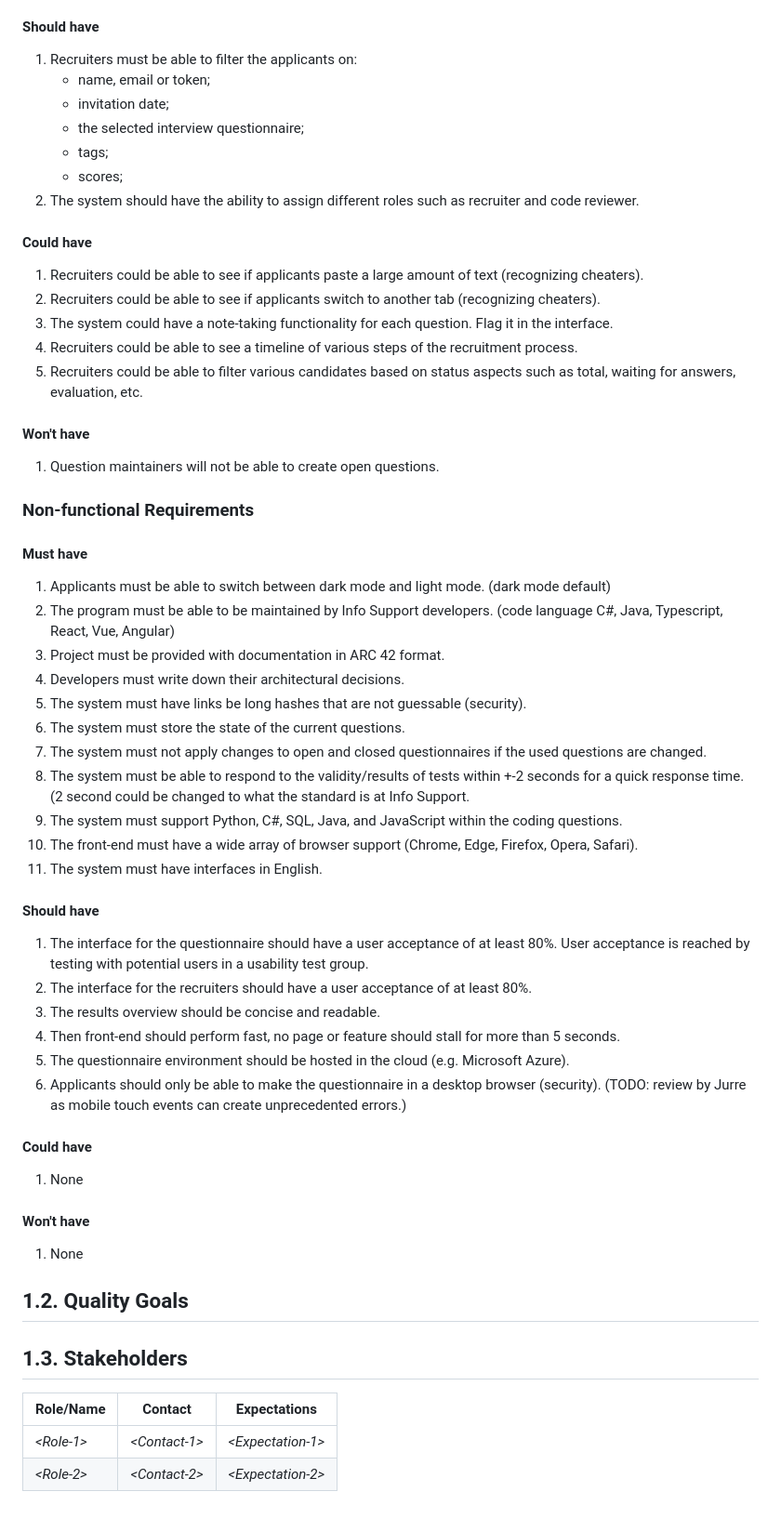
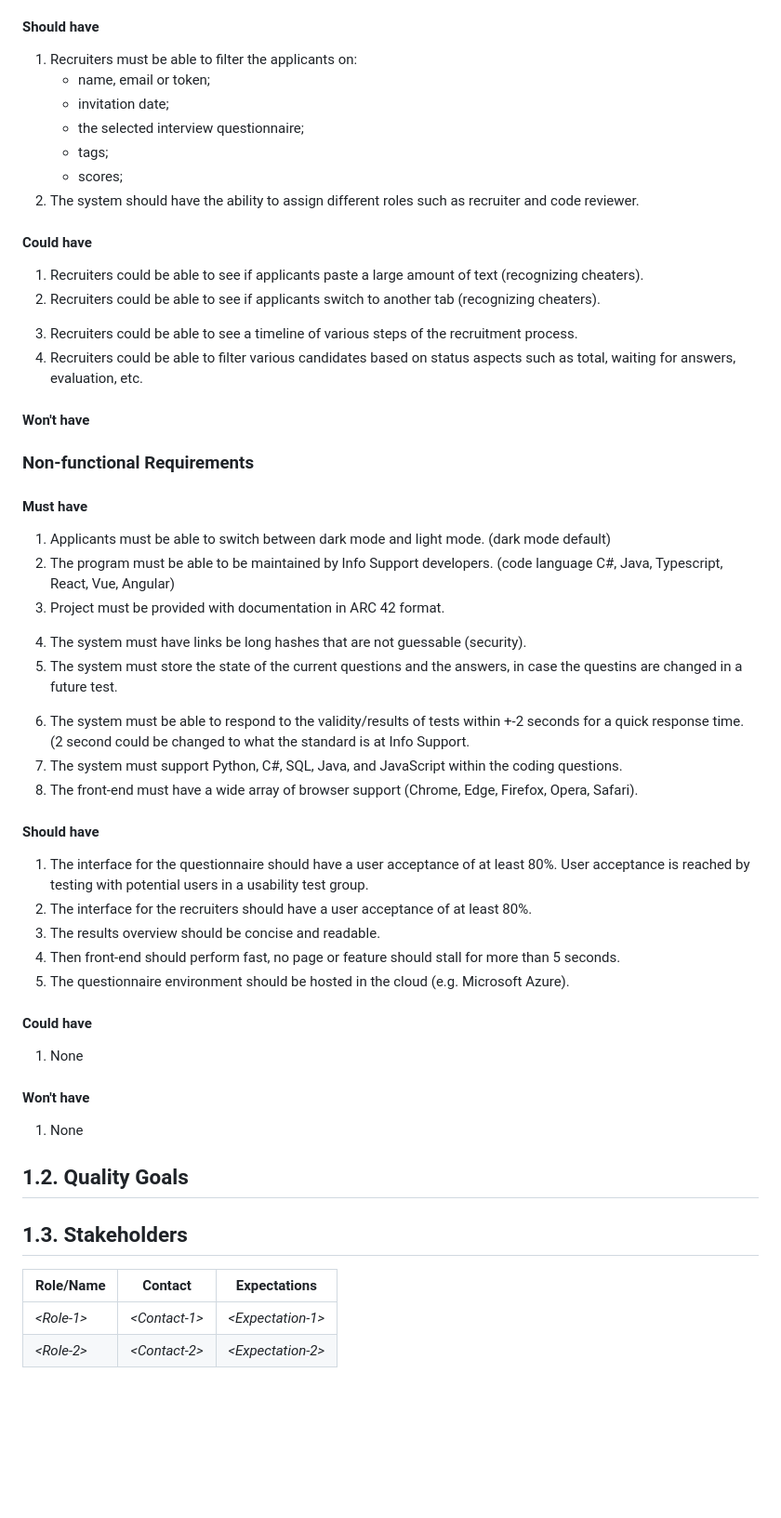
Before and after one commit to Alakind/ISEP, a Markdown page: docs/chapters/docs_1_introduction_and_goals.md, the part around the change printed below. Shown: that part at 93% size. Drawn GitHub-style; blank space fills up the shorter version.

```diff
--- a/docs/chapters/docs_1_introduction_and_goals.md
+++ b/docs/chapters/docs_1_introduction_and_goals.md
@@ -60,55 +71,61 @@ All functional and non-functional requirements are listed down below:
 1. Recruiters must be able to filter the applicants on:
-    * name, email or token;
-    * invitation date;
-    * the selected interview questionnaire;
-    * tags;
-    * scores;
+   - name, email or token;
+   - invitation date;
+   - the selected interview questionnaire;
+   - tags;
+   - scores;
 2. The system should have the ability to assign different roles such as recruiter and code reviewer.
 
 #### Could have
+
 1. Recruiters could be able to see if applicants paste a large amount of text (recognizing cheaters).
 2. Recruiters could be able to see if applicants switch to another tab (recognizing cheaters).
-3. The system could have a note-taking functionality for each question. Flag it in the interface.
-4. Recruiters could be able to see a timeline of various steps of the recruitment process.
-5. Recruiters could be able to filter various candidates based on status aspects such as total, waiting for answers, evaluation, etc.
+<!-- 3. The system could have a note-taking functionality for each question. Flag it in the interface. -->
+3. Recruiters could be able to see a timeline of various steps of the recruitment process.
+4. Recruiters could be able to filter various candidates based on status aspects such as total, waiting for answers, evaluation, etc.
 
 #### Won't have
-1. Question maintainers will not be able to create open questions.
+
+<!-- 1. Question maintainers will not be able to create open questions. -->
 
 ### Non-functional Requirements
+
 #### Must have
+
 1. Applicants must be able to switch between dark mode and light mode. (dark mode default)
 2. The program must be able to be maintained by Info Support developers. (code language C#, Java, Typescript, React, Vue, Angular)
 3. Project must be provided with documentation in ARC 42 format.
-4. Developers must write down their architectural decisions.
-5. The system must have links be long hashes that are not guessable (security).
-6. The system must store the state of the current questions.
-7. The system must not apply changes to open and closed questionnaires if the used questions are changed.
-8. The system must be able to respond to the validity/results of tests within +-2 seconds for a quick response time. (2 second could be changed to what the standard is at Info Support.
-9. The system must support Python, C#, SQL, Java, and JavaScript within the coding questions.
-10. The front-end must have a wide array of browser support (Chrome, Edge, Firefox, Opera, Safari).
-11. The system must have interfaces in English.
+<!-- 4. Developers must write down their architectural decisions. -->
+4. The system must have links be long hashes that are not guessable (security).
+5. The system must store the state of the current questions and the answers, in case the questins are changed in a future test.
+<!-- 7. The system must not apply changes to open and closed questionnaires if the used questions are changed. -->
+6. The system must be able to respond to the validity/results of tests within +-2 seconds for a quick response time. (2 second could be changed to what the standard is at Info Support.
+7. The system must support Python, C#, SQL, Java, and JavaScript within the coding questions.
+8. The front-end must have a wide array of browser support (Chrome, Edge, Firefox, Opera, Safari).
+<!-- 11. The system must have interfaces in English. -->
 
 #### Should have
+
 1. The interface for the questionnaire should have a user acceptance of at least 80%. User acceptance is reached by testing with potential users in a usability test group.
 2. The interface for the recruiters should have a user acceptance of at least 80%.
 3. The results overview should be concise and readable.
 4. Then front-end should perform fast, no page or feature should stall for more than 5 seconds.
 5. The questionnaire environment should be hosted in the cloud (e.g. Microsoft Azure).
-6. Applicants should only be able to make the questionnaire in a desktop browser (security). (TODO: review by Jurre as mobile touch events can create unprecedented errors.)
+<!-- 6. Applicants should only be able to make the questionnaire in a desktop browser (security). (TODO: review by Jurre as mobile touch events can create unprecedented errors.) -->
 
 #### Could have
+
 1. None
 
 #### Won't have
+
 1. None
-
 
 ## 1.2. Quality Goals
 
 ## 1.3. Stakeholders
 
 | Role/Name   | Contact        | Expectations       |
-|-------------|----------------|--------------------|
-| *\<Role-1>* | *\<Contact-1>* | *\<Expectation-1>* |
-| *\<Role-2>* | *\<Contact-2>* | *\<Expectation-2>* |
+| ----------- | -------------- | ------------------ |
+| _\<Role-1>_ | _\<Contact-1>_ | _\<Expectation-1>_ |
+| _\<Role-2>_ | _\<Contact-2>_ | _\<Expectation-2>_ |
```
Also changed, not shown: other parts of docs/chapters/docs_1_introduction_and_goals.md (+41 -30 lines).
